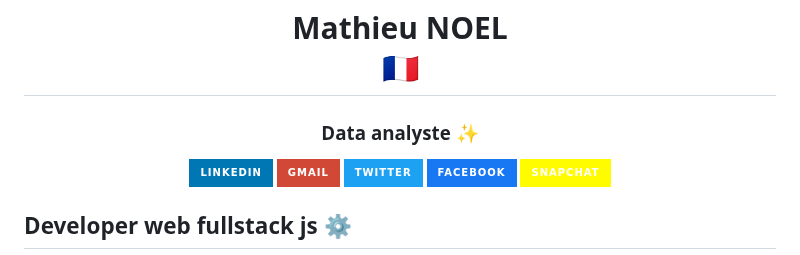
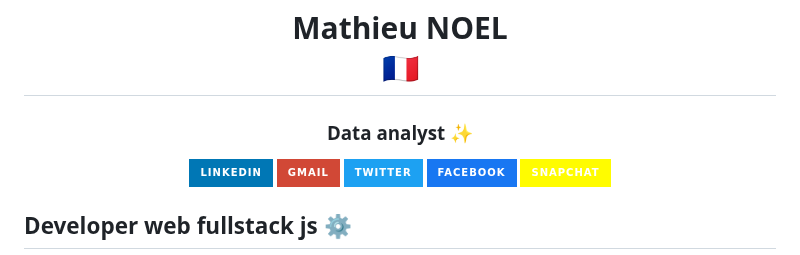
Before and after one commit to MathieuNoel/MathieuNoel, a Markdown page: README.md, the part around the change. Drawn GitHub-style; badges without logos.

```diff
--- a/README.md
+++ b/README.md
@@ -1,6 +1,6 @@
 <h1 align=center> <span>Mathieu NOEL <br> 🇫🇷 </span></h1>
 
-<h3 align=center> Data analyste ✨ </h3>
+<h3 align=center> Data analyst ✨ </h3>
 
 
 <div align=center>
```
